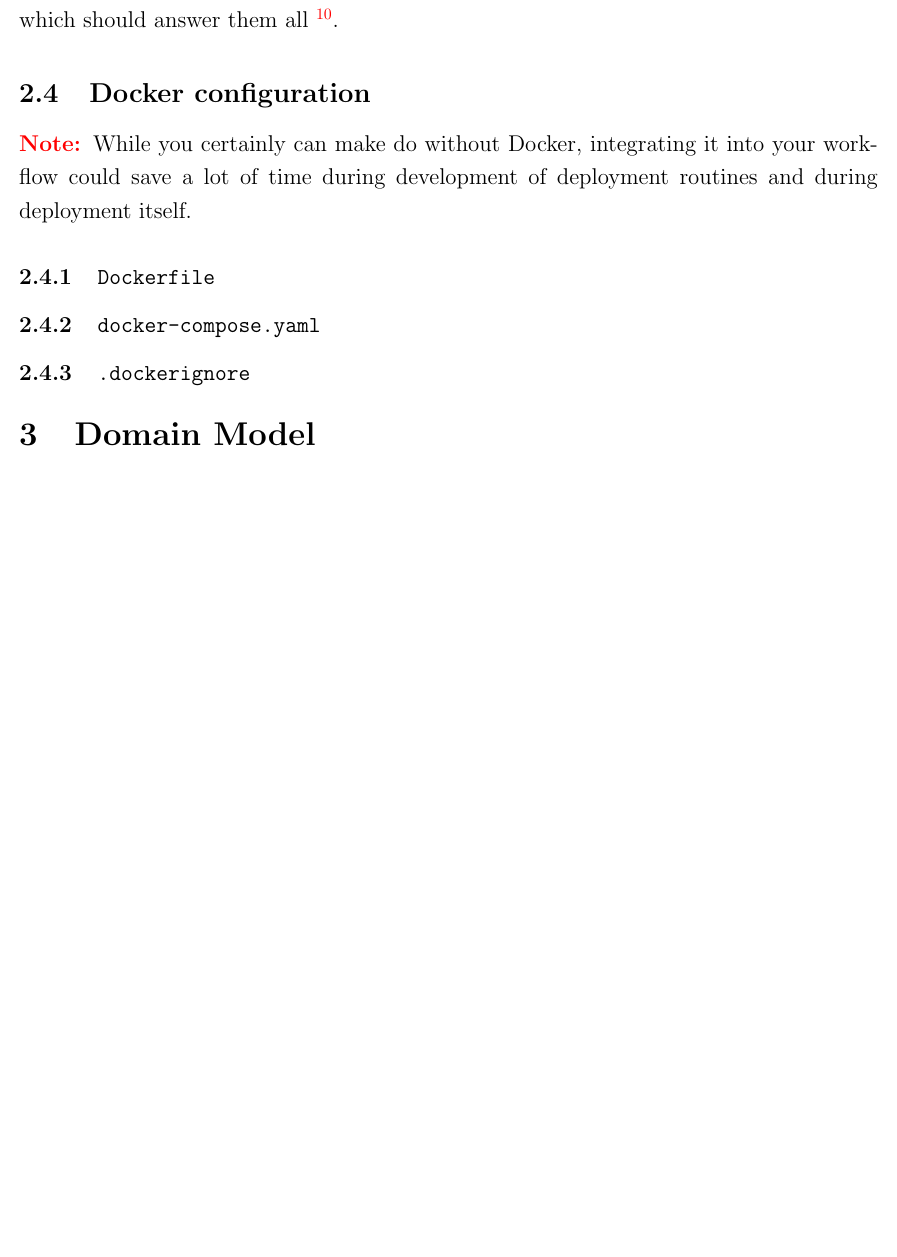
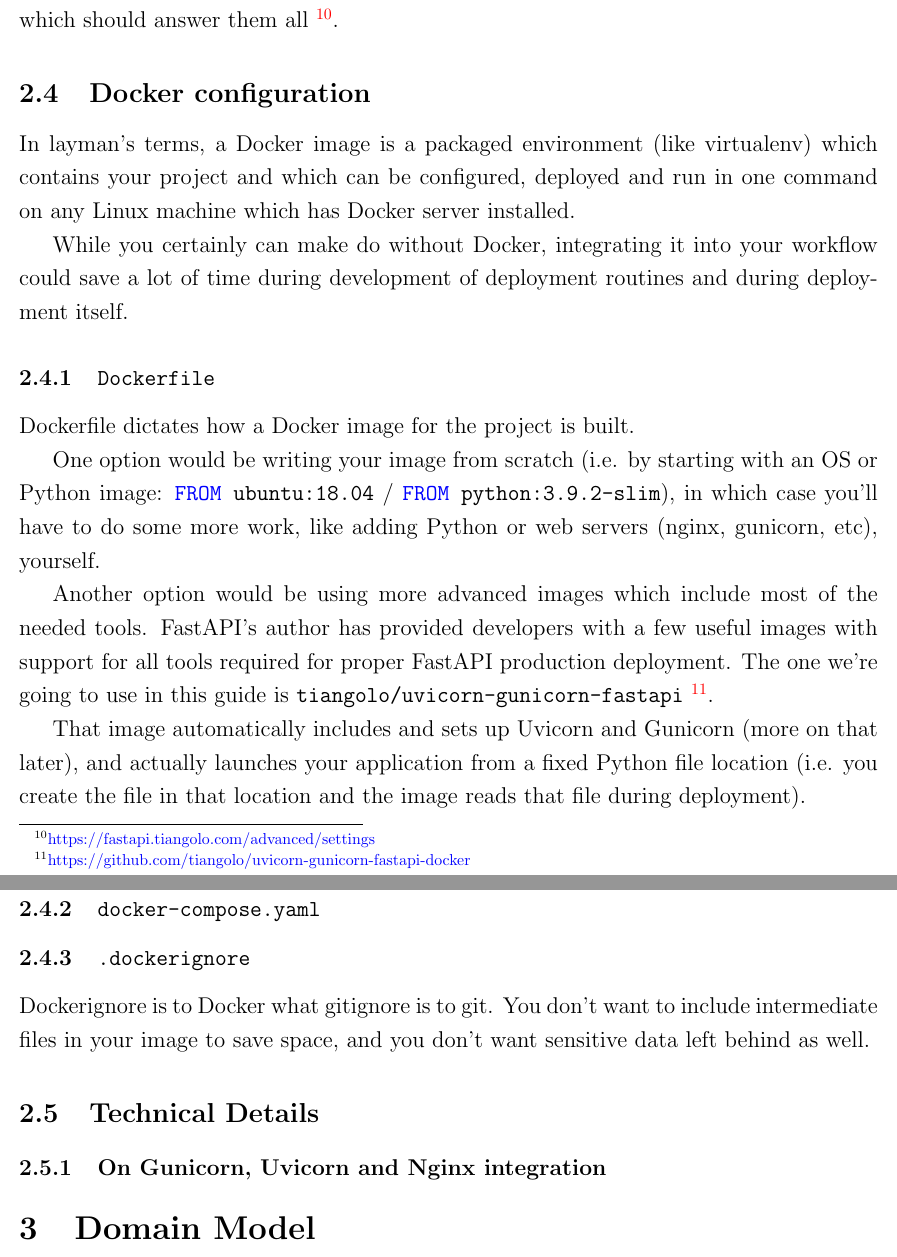
Before and after one commit to parkanaur/fastapi-notes, a LaTeX document (fastapi-notes.tex): part of page 11 of 11 before the commit and two parts of pages 11 and 12 of 12 after it, the two joined at a grey line, cut so that both start at the same text, the shorter picture padded with empty space. Compiled offline with pdfLaTeX.

Commit message:
2.4.1 Dockerfile

```diff
--- a/fastapi-notes.tex
+++ b/fastapi-notes.tex
@@ -334,13 +348,29 @@ If you still have questions, read up on official FastAPI docs for settings manag
 
 \subsection{Docker configuration}
 
-\note While you certainly can make do without Docker, integrating it into your workflow could save a lot of time during development of deployment routines and during deployment itself.
+In layman's terms, a Docker image is a packaged environment (like virtualenv) which contains your project and which can be configured, deployed and run in one command on any Linux machine which has Docker server installed.
+
+While you certainly can make do without Docker, integrating it into your workflow could save a lot of time during development of deployment routines and during deployment itself.
 
 \subsubsection{\texttt{Dockerfile}}
+
+Dockerfile dictates how a Docker image for the project is built.
+
+One option would be writing your image from scratch (i.e. by starting with an OS or Python image: \dockerinline{FROM ubuntu:18.04} / \dockerinline{FROM python:3.9.2-slim}), in which case you'll have to do some more work, like adding Python or web servers (nginx, gunicorn, etc), yourself.
+
+Another option would be using more advanced images which include most of the needed tools. FastAPI's author has provided developers with a few useful images with support for all tools required for proper FastAPI production deployment. The one we're going to use in this guide is \texttt{tiangolo/uvicorn-gunicorn-fastapi} \flink{https://github.com/tiangolo/uvicorn-gunicorn-fastapi-docker}.
+
+That image automatically includes and sets up Uvicorn and Gunicorn (more on that later), and actually launches your application from a fixed Python file location (i.e. you create the file in that location and the image reads that file during deployment).
 
 \subsubsection{\texttt{docker-compose.yaml}}
 
 \subsubsection{\texttt{.dockerignore}}
+
+Dockerignore is to Docker what gitignore is to git. You don't want to include intermediate files in your image to save space, and you don't want sensitive data left behind as well.
+
+\subsection{Technical Details}
+
+\subsubsection{On Gunicorn, Uvicorn and Nginx integration}
 
 \section{Domain Model}
 
```
Also changed, not shown: fastapi-notes.pdf, fastapi-notes.tex (26 more changed lines).
